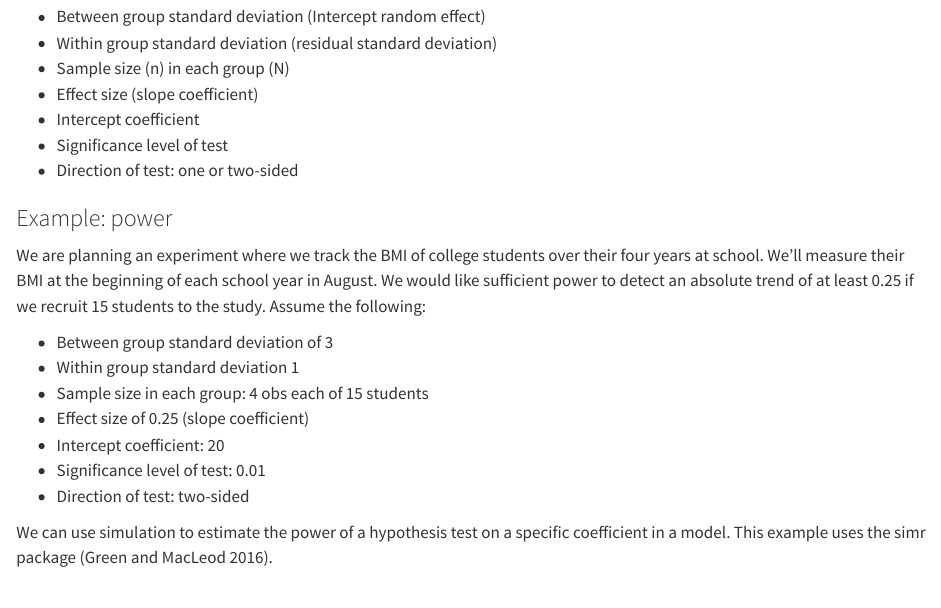
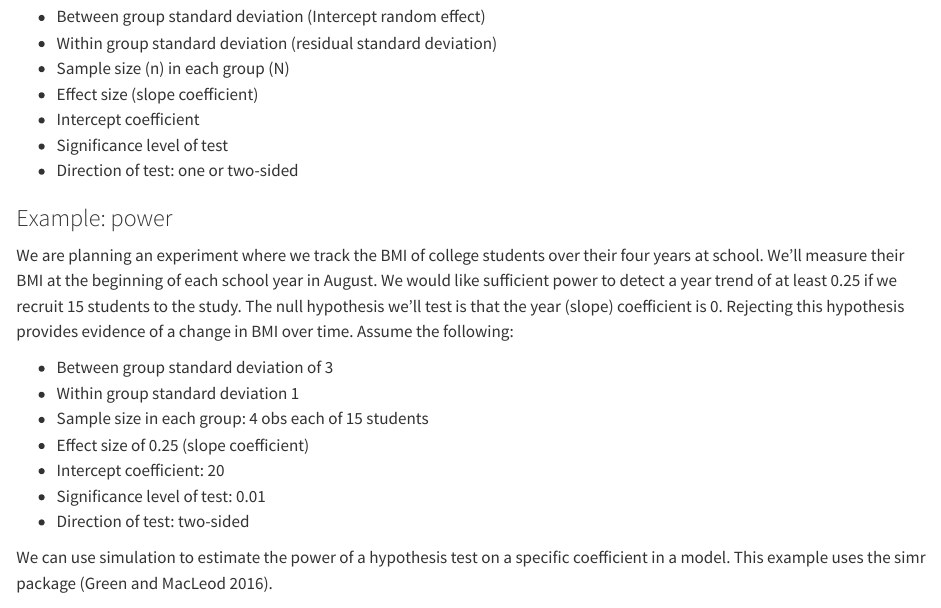
Before and after one commit to uvastatlab/pass_in_R, a Quarto document (mixed.qmd): the page in a window 1100 px wide, from 170 px down. Rendered offline with R 4.5, knitr and Pandoc in place of Quarto, with nearby package versions; some code elsewhere in the file could not run offline.

Commit message:
clarify test in mixed

```diff
--- a/mixed.qmd
+++ b/mixed.qmd
@@ -16,7 +16,7 @@ For power estimation based on sample size, we need the following:
 
 ### Example: power
 
-We are planning an experiment where we track the BMI of college students over their four years at school. We'll measure their BMI at the beginning of each school year in August. We would like sufficient power to detect an absolute trend of at least 0.25 if we recruit 15 students to the study. Assume the following:
+We are planning an experiment where we track the BMI of college students over their four years at school. We'll measure their BMI at the beginning of each school year in August. We would like sufficient power to detect a year trend of at least 0.25 if we recruit 15 students to the study. The null hypothesis we'll test is that the year (slope) coefficient is 0. Rejecting this hypothesis provides evidence of a change in BMI over time. Assume the following:
 
 - Between group standard deviation of 3
 - Within group standard deviation 1
```
